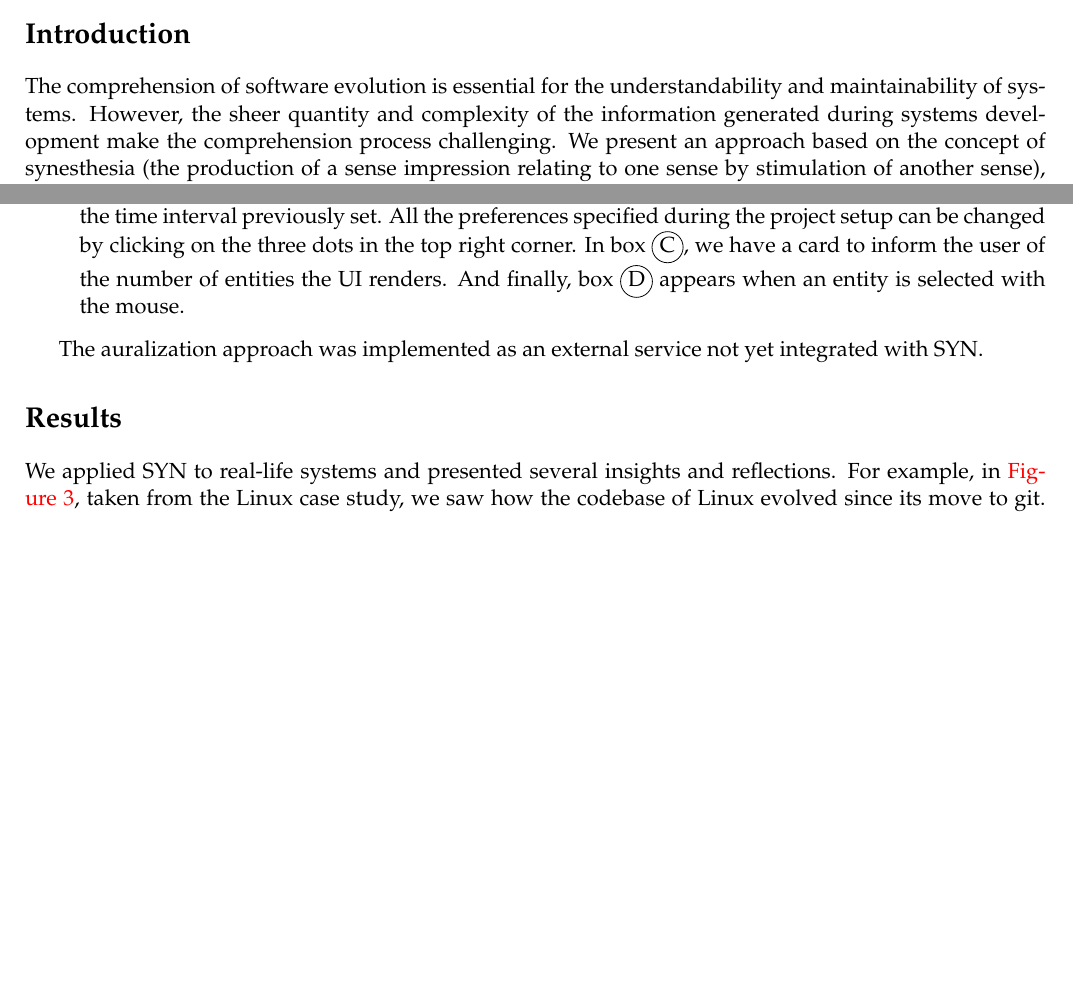
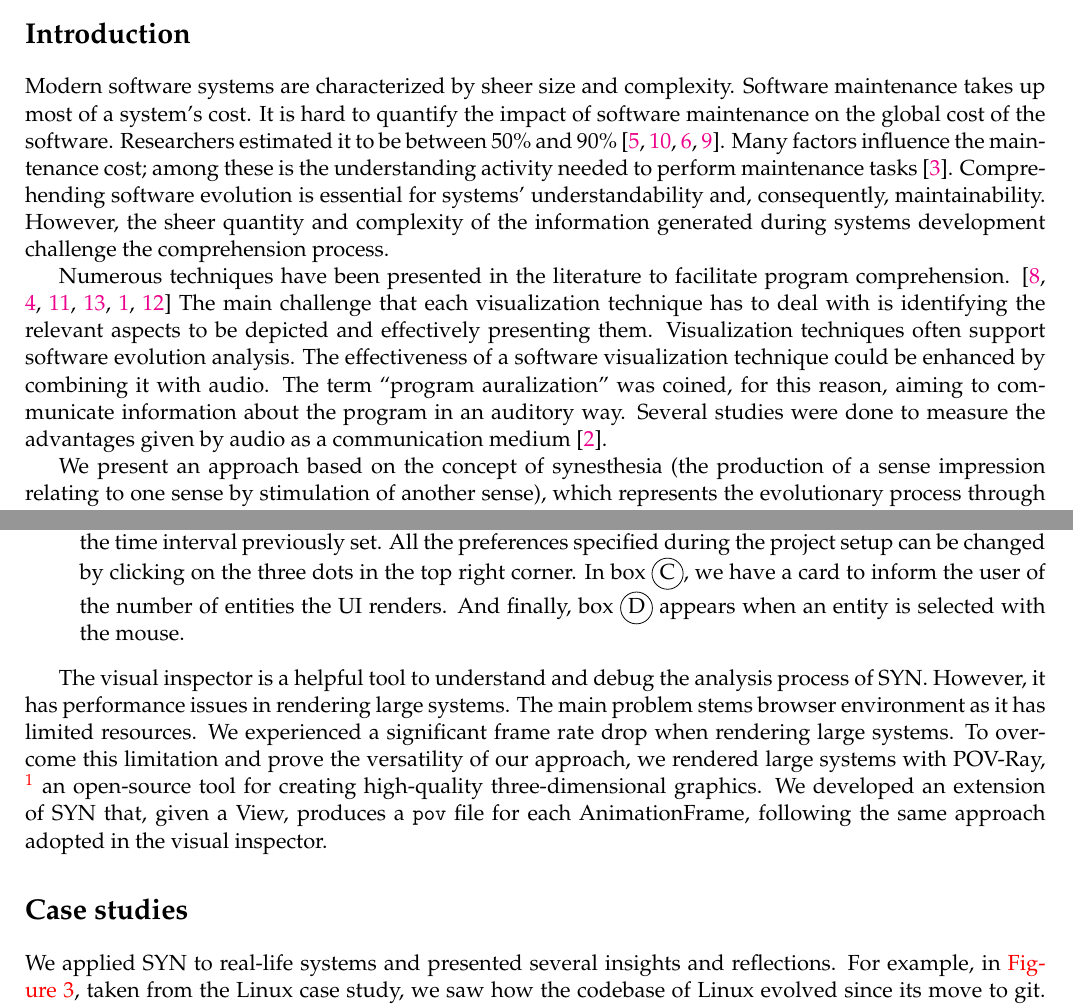
Before and after one commit to Gianlo98/Master-thesis, a LaTeX thesis (SYNEssay.tex): two parts of pages 3 and 5 of 9, joined at a grey line, cut so that both start at the same text, the shorter picture padded with empty space. Compiled offline with pdfLaTeX.

Commit message:
Essay update

```diff
--- a/SYNEssay.tex
+++ b/SYNEssay.tex
@@ -94,8 +94,14 @@ morecomment=[l]{//s},
 
 
 \section*{Introduction}
-The comprehension of software evolution is essential for the understandability and maintainability of systems.
-However, the sheer quantity and complexity of the information generated during systems development make the comprehension process challenging.
+Modern software systems are characterized by sheer size and complexity. Software maintenance takes up most of a system's cost. It is hard to quantify the impact of software maintenance on the global cost of the software.
+Researchers estimated it to be between 50\% and 90\% \cite{Davis1995, Sommerville1995, Erlikh2000, seacord2003}. Many factors influence the maintenance cost; among these is the understanding activity needed to perform maintenance tasks \cite{Corbi1989}.
+Comprehending software evolution is essential for systems' understandability and, consequently, maintainability. However, the sheer quantity and complexity of the information generated during systems development challenge the comprehension process.
+
+Numerous techniques have been presented in the literature to facilitate program comprehension.  \cite{Lanza2001, DAmbros2006, Steinbrueckner2010, Wettel2011, Alexandru2019, SoftwareEvolution}  The main challenge that each visualization technique has to deal with is identifying the relevant aspects to be depicted and effectively presenting them. Visualization techniques often support software evolution analysis.
+The effectiveness of a software visualization technique could be enhanced by combining it with audio. The term \quotes{program auralization} was coined, for this reason, aiming to communicate information about the program in an auditory way.
+Several studies were done to measure the advantages given by audio as a communication medium \cite{Alty1995}.
+
 We present an approach based on the concept of synesthesia (the production of a sense impression relating to one sense by stimulation of another sense), which represents the evolutionary process through an interactive visual depiction of the evolving software artifacts complemented by an auditive portrayal of the evolution. Our technique models and mines large git repositories.
 
 
@@ -166,6 +172,9 @@ In box \encircle{C}, we have a card to inform the user of the number of entities
 And finally, box \encircle{D} appears when an entity is selected with the mouse.
 \end{itemize}
 
+The visual inspector is a helpful tool to understand and debug the analysis process of SYN. However, it has performance issues in rendering large systems. The main problem stems browser environment as it has limited resources. We experienced a significant frame rate drop when rendering large systems. To overcome this limitation and prove the versatility of our approach, we rendered large systems with POV-Ray, \footnote{\url{http://www.povray.org}} an open-source tool for creating high-quality three-dimensional graphics. We developed an extension of SYN that, given a View, produces a \texttt{pov} file for each AnimationFrame, following the same approach adopted in the visual inspector.
+
+
 
 \begin{figure}
     \center
@@ -174,10 +183,7 @@ And finally, box \encircle{D} appears when an entity is selected with the mouse.
     \label{fig:SYNVisual}
 \end{figure}
 
-
-The auralization approach was implemented as an external service not yet integrated with SYN.
-
-\section*{Results}
+\section*{Case studies}
 \graphicspath{ {images/casestudies} }
 
 \begin{figure}[ht]
```
Also changed, not shown: Introduction.tex (+5 -1 lines), images/approach/EvolutionModel.jpg, SYNEssay.tex (19 more changed lines), 3 other files.
